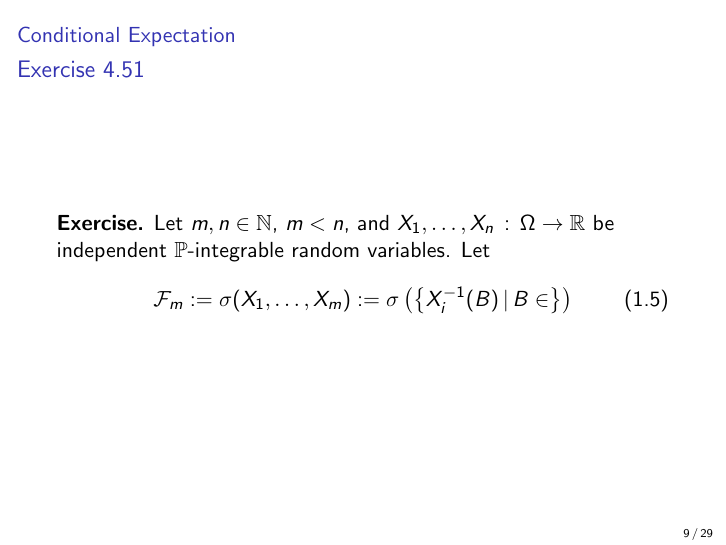
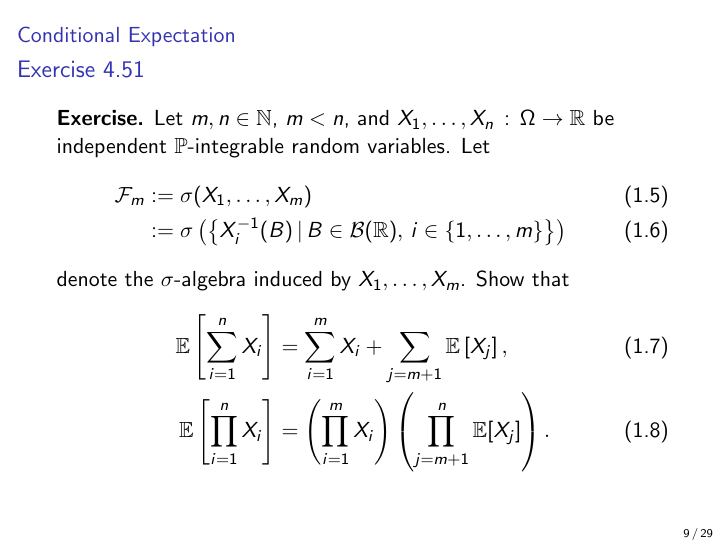
Before and after one commit to Rosenkrands/measure-theory-exam, LaTeX slides (presentation.tex): page 9 of 31. Compiled offline with pdfLaTeX.

Commit message:
progress on topic 1

```diff
--- a/presentation.tex
+++ b/presentation.tex
@@ -154,7 +154,14 @@
     Let $m,n \in \mathbb{N}$, $m < n$, and $X_1, \ldots, X_n \, : \, \Omega \rightarrow \mathbb{R}$ be independent $\mathbb{P}$-integrable random variables.
     Let
     \begin{align}
-        \mathcal{F}_m:=\sigma(X_1,\ldots,X_m):=\sigma\left(\left\{X_i^{-1}(B)\,|\,B\in \right\}\right)
+        \mathcal{F}_m&:=\sigma(X_1,\ldots,X_m)\\
+        &:=\sigma\left(\left\{X_i^{-1}(B)\,|\,B\in\mathcal{B}(\mathbb{R}),\, i \in \{1,\ldots,m\} \right\}\right)
+    \end{align}
+    denote the $\sigma$-algebra induced by $X_1,\ldots,X_m$.
+    Show that
+    \begin{align}
+        \mathbb{E}\left[ \sum_{i = 1}^n X_i \right] &= \sum_{i=1}^m X_i + \sum_{j = m+1}\mathbb{E}\left[X_j\right], \\
+        \mathbb{E}\left[ \prod_{i = 1}^n X_i \right] &= \left(\prod_{i=1}^m X_i\right)\left(\prod_{j=m+1}^n \mathbb{E}[X_j]\right).
     \end{align}
 \end{frame2}
 
```
